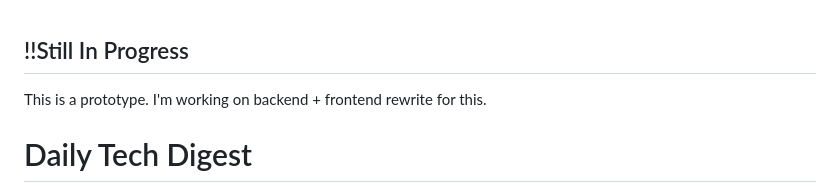
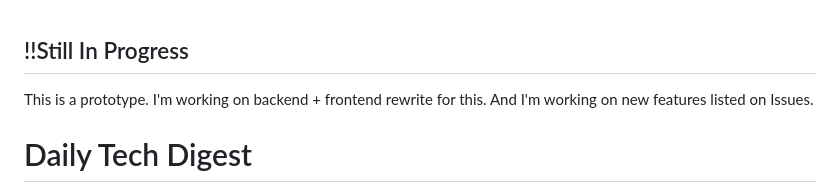
Before and after one commit to ShevinuM/daily-tech-digest, a Markdown page: README.md, the part around the change. GitHub-like rendering.

Commit message:
Revise README to indicate ongoing work and new features

```diff
--- a/README.md
+++ b/README.md
@@ -1,6 +1,6 @@
 ## !!Still In Progress
 
-This is a prototype. I'm working on backend + frontend rewrite for this.
+This is a prototype. I'm working on backend + frontend rewrite for this. And I'm working on new features listed on Issues.
 
 # Daily Tech Digest
 
```
